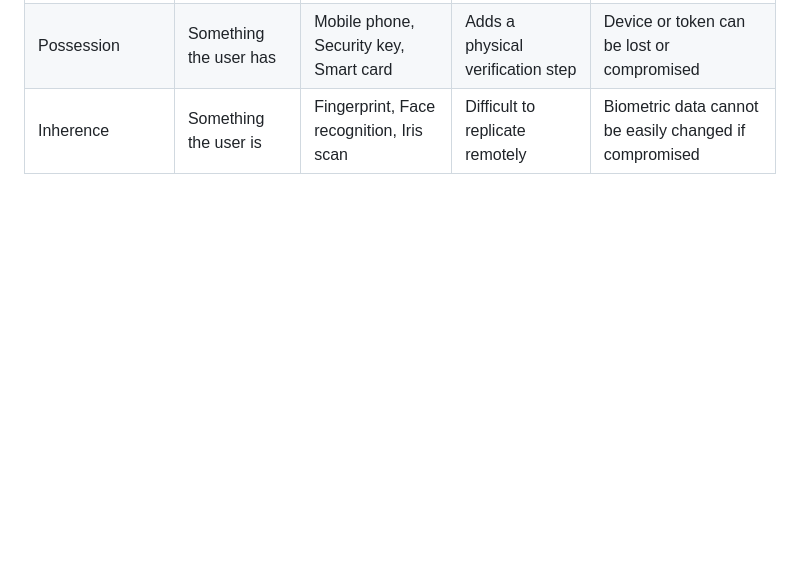
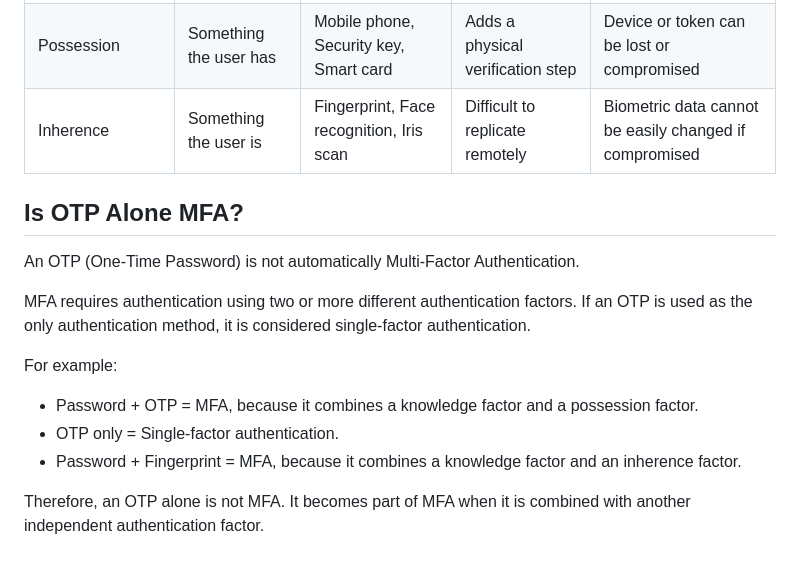
Before and after one commit to Rishi-K9/MFA-comparison-report, a Markdown page: README.md, the part around the change. Rendered like a GitHub page; blank space fills up the shorter version.

Commit message:
Explain OTP and MFA

```diff
--- a/README.md
+++ b/README.md
@@ -94,3 +94,18 @@ Biometric authentication can make account access more difficult for an attacker
 | Knowledge | Something the user knows | Password, PIN, Passphrase | Simple and easy to use | Can be guessed, stolen, or exposed |
 | Possession | Something the user has | Mobile phone, Security key, Smart card | Adds a physical verification step | Device or token can be lost or compromised |
 | Inherence | Something the user is | Fingerprint, Face recognition, Iris scan | Difficult to replicate remotely | Biometric data cannot be easily changed if compromised |
+
+
+## Is OTP Alone MFA?
+
+An OTP (One-Time Password) is not automatically Multi-Factor Authentication.
+
+MFA requires authentication using two or more different authentication factors. If an OTP is used as the only authentication method, it is considered single-factor authentication.
+
+For example:
+
+- Password + OTP = MFA, because it combines a knowledge factor and a possession factor.
+- OTP only = Single-factor authentication.
+- Password + Fingerprint = MFA, because it combines a knowledge factor and an inherence factor.
+
+Therefore, an OTP alone is not MFA. It becomes part of MFA when it is combined with another independent authentication factor.
```
